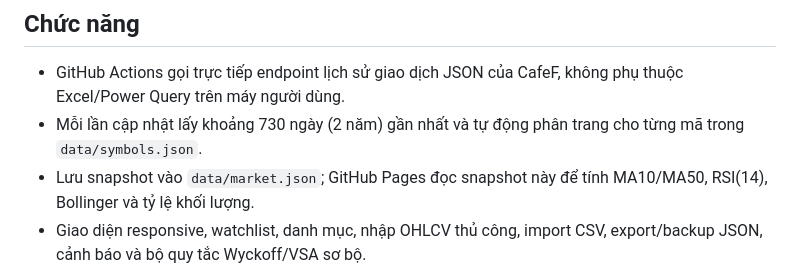
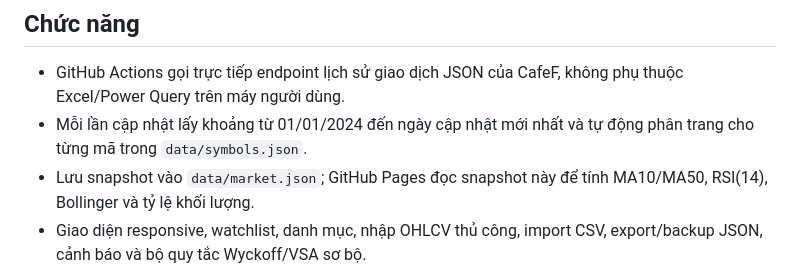
Before and after one commit to pttamdng/vietstock-lab, a Markdown page: README.md, the part around the change. Drawn GitHub-style.

Commit message:
Clarify CafeF history now starts Jan 1 2024

```diff
--- a/README.md
+++ b/README.md
@@ -2,7 +2,7 @@
 
 ## Chức năng
 - GitHub Actions gọi trực tiếp endpoint lịch sử giao dịch JSON của CafeF, không phụ thuộc Excel/Power Query trên máy người dùng.
-- Mỗi lần cập nhật lấy khoảng 730 ngày (2 năm) gần nhất và tự động phân trang cho từng mã trong `data/symbols.json`.
+- Mỗi lần cập nhật lấy khoảng từ 01/01/2024 đến ngày cập nhật mới nhất và tự động phân trang cho từng mã trong `data/symbols.json`.
 - Lưu snapshot vào `data/market.json`; GitHub Pages đọc snapshot này để tính MA10/MA50, RSI(14), Bollinger và tỷ lệ khối lượng.
 - Giao diện responsive, watchlist, danh mục, nhập OHLCV thủ công, import CSV, export/backup JSON, cảnh báo và bộ quy tắc Wyckoff/VSA sơ bộ.
 - Lịch tự động chạy ngày thứ Hai–thứ Sáu khoảng 17:15 giờ Việt Nam; cũng có thể chạy thủ công trong tab Actions.
```
